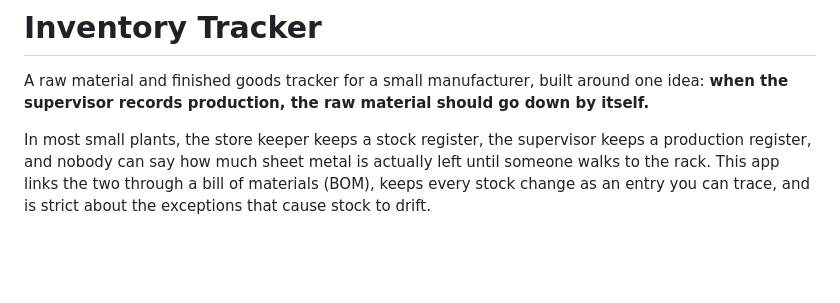
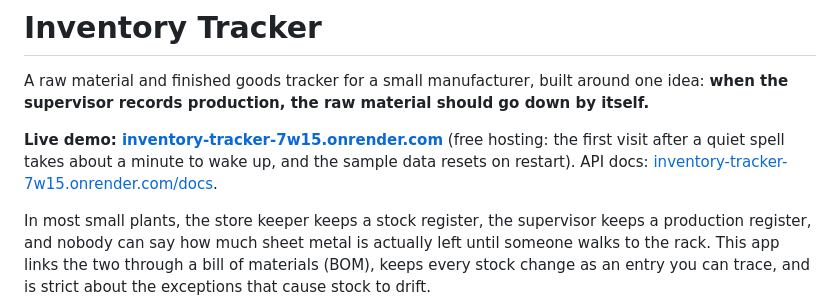
Before and after one commit to Aditya-maheshwari-xd/inventory-tracker, a Markdown page: README.md, the part around the change. GitHub-like rendering; blank space fills up the shorter version.

Commit message:
README: add live demo link

```diff
--- a/README.md
+++ b/README.md
@@ -1,6 +1,8 @@
 # Inventory Tracker
 
 A raw material and finished goods tracker for a small manufacturer, built around one idea: **when the supervisor records production, the raw material should go down by itself.**
+
+**Live demo: [inventory-tracker-7w15.onrender.com](https://inventory-tracker-7w15.onrender.com)** (free hosting: the first visit after a quiet spell takes about a minute to wake up, and the sample data resets on restart). API docs: [inventory-tracker-7w15.onrender.com/docs](https://inventory-tracker-7w15.onrender.com/docs).
 
 In most small plants, the store keeper keeps a stock register, the supervisor keeps a production register, and nobody can say how much sheet metal is actually left until someone walks to the rack. This app links the two through a bill of materials (BOM), keeps every stock change as an entry you can trace, and is strict about the exceptions that cause stock to drift.
 
```
